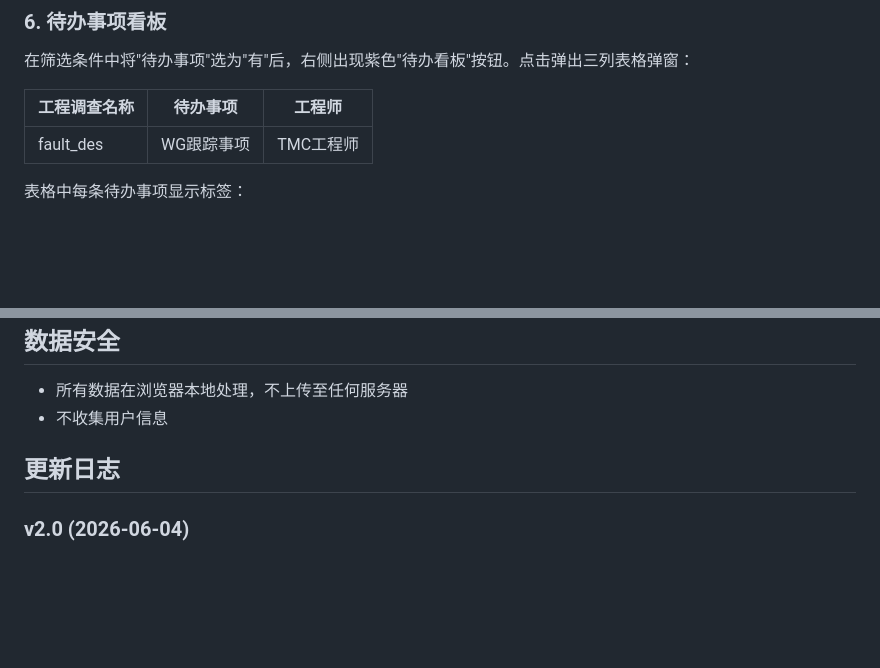
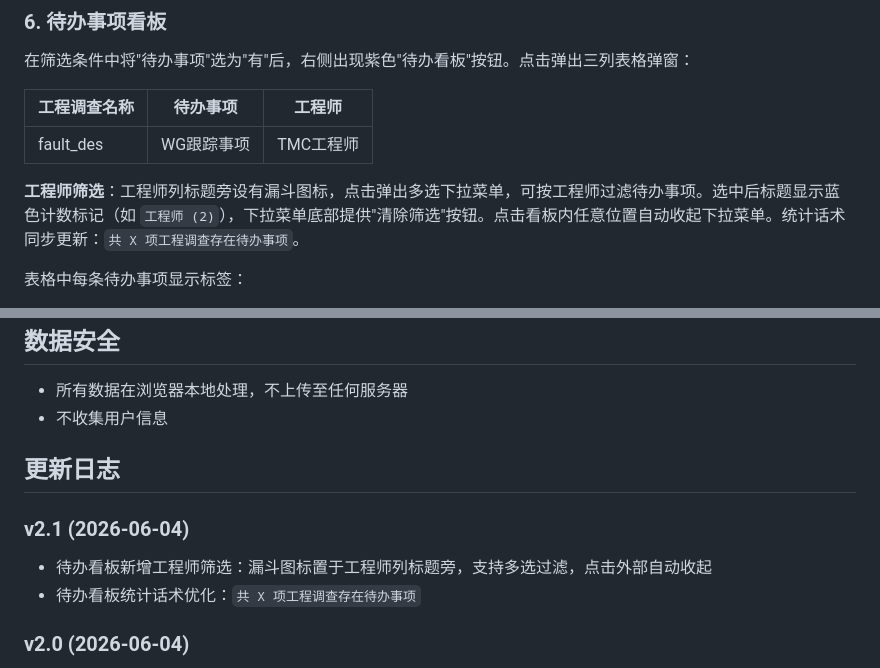
Before and after one commit to DavidSUAN/engineering-investigation-dashboard, a Markdown page: README.md, 2 parts joined by grey strips. Rendered like a GitHub page; blank space fills up the shorter version.

Commit message:
更新README：v2.1待办看板工程师筛选功能说明

```diff
--- a/README.md
+++ b/README.md
@@ -47,6 +47,8 @@
 | 工程调查名称 | 待办事项 | 工程师 |
 |-------------|---------|--------|
 | fault_des | WG跟踪事项 | TMC工程师 |
+
+**工程师筛选**：工程师列标题旁设有漏斗图标，点击弹出多选下拉菜单，可按工程师过滤待办事项。选中后标题显示蓝色计数标记（如 `工程师 (2)`），下拉菜单底部提供"清除筛选"按钮。点击看板内任意位置自动收起下拉菜单。统计话术同步更新：`共 X 项工程调查存在待办事项`。
 
 表格中每条待办事项显示标签：
 - `已存在待办事项xx天` — WG会议后经过的天数
@@ -180,6 +182,10 @@ engineering-investigation-dashboard/
 
 ## 更新日志
 
+### v2.1 (2026-06-04)
+- 待办看板新增工程师筛选：漏斗图标置于工程师列标题旁，支持多选过滤，点击外部自动收起
+- 待办看板统计话术优化：`共 X 项工程调查存在待办事项`
+
 ### v2.0 (2026-06-04)
 - 颜色分区逻辑从固定天数改为count/调查天数比值
 - 三区替代四区（移除黄色区域，绿色阈值提升至2/3）
```
